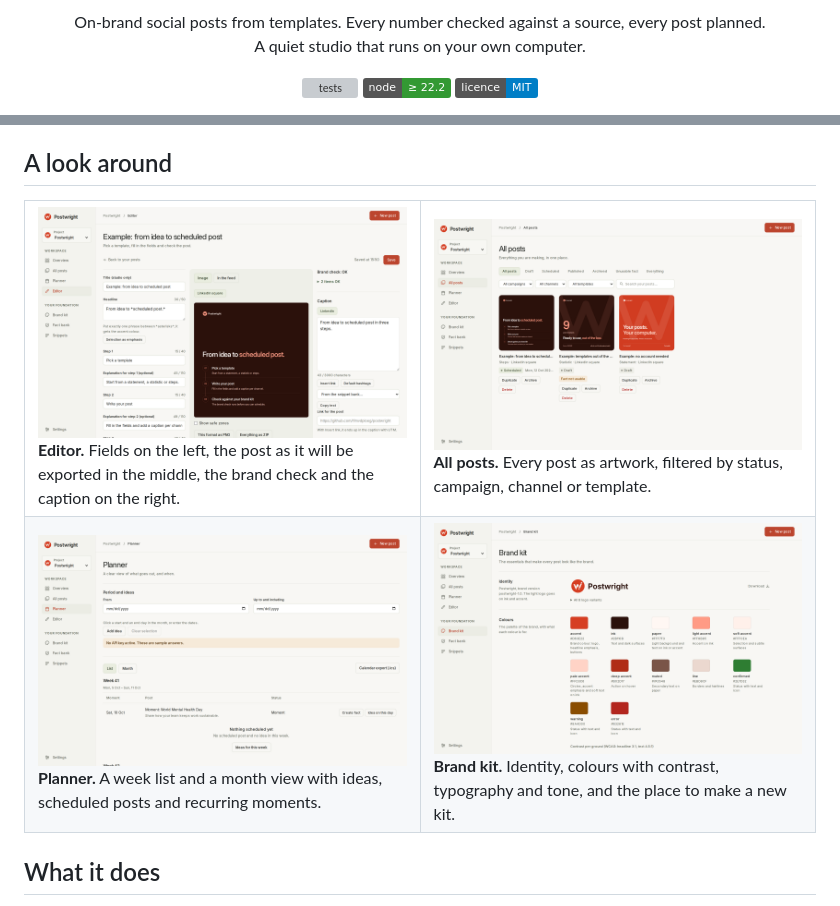
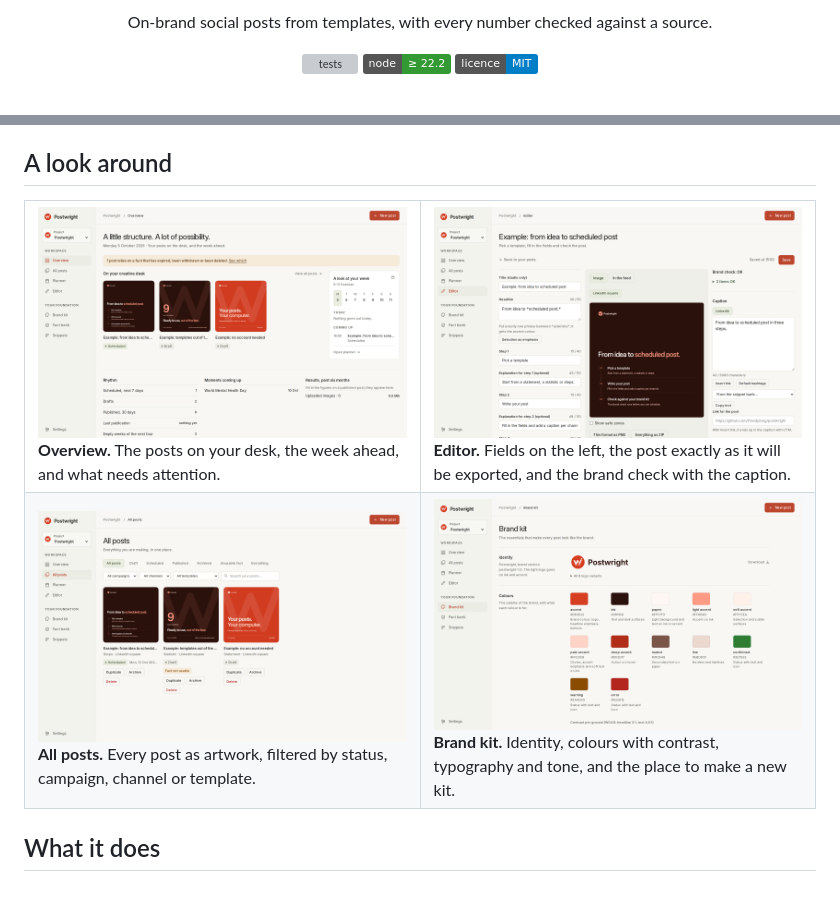
Before and after one commit to t1mvdploeg/postwright, a Markdown page: README.md, 2 parts joined by grey strips. Rendered like a GitHub page; pictures changed too: assets/screen-overview.png (added), assets/screen-planner.png (deleted); badges without logos; grey boxes are pictures that could not be loaded.

```diff
--- a/README.md
+++ b/README.md
@@ -8,6 +10,5 @@
 <p align="center">
-  On-brand social posts from templates. Every number checked against a source, every post planned.<br>
-  A quiet studio that runs on your own computer.
+  On-brand social posts from templates, with every number checked against a source.
 </p>
 
 <p align="center">
@@ -35,11 +36,11 @@ Open `http://127.0.0.1:4173` and choose **Add sample content** on the overview f
 
 <table>
   <tr>
-    <td width="50%"><img src="assets/screen-editor.png" alt="The editor: fields, a live preview and the brand check"><br><b>Editor.</b> Fields on the left, the post as it will be exported in the middle, the brand check and the caption on the right.</td>
-    <td width="50%"><img src="assets/screen-library.png" alt="All posts as cards, with the status as tabs"><br><b>All posts.</b> Every post as artwork, filtered by status, campaign, channel or template.</td>
+    <td width="50%"><img src="assets/screen-overview.png" alt="The overview: the posts on the desk and a look at the week"><br><b>Overview.</b> The posts on your desk, the week ahead, and what needs attention.</td>
+    <td width="50%"><img src="assets/screen-editor.png" alt="The editor: fields, a live preview and the brand check"><br><b>Editor.</b> Fields on the left, the post exactly as it will be exported, and the brand check with the caption.</td>
   </tr>
   <tr>
-    <td width="50%"><img src="assets/screen-planner.png" alt="The planner with weeks, moments and ideas"><br><b>Planner.</b> A week list and a month view with ideas, scheduled posts and recurring moments.</td>
+    <td width="50%"><img src="assets/screen-library.png" alt="All posts as cards, with the status as tabs"><br><b>All posts.</b> Every post as artwork, filtered by status, campaign, channel or template.</td>
     <td width="50%"><img src="assets/screen-brand-kit.png" alt="The brand kit: identity, colours, typography and tone"><br><b>Brand kit.</b> Identity, colours with contrast, typography and tone, and the place to make a new kit.</td>
   </tr>
 </table>
```
Also changed, not shown: other parts of README.md (+5 -3 lines), 1 other file.
